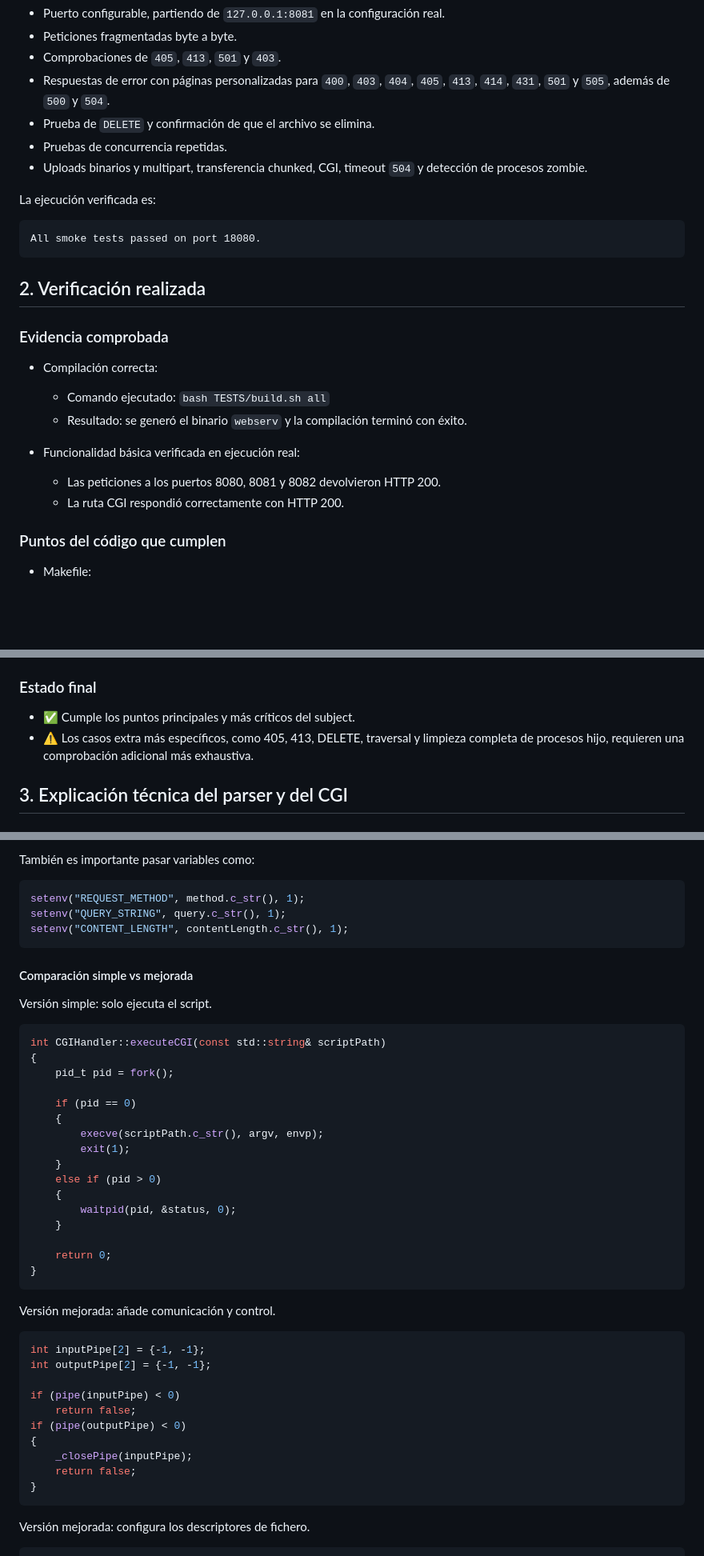
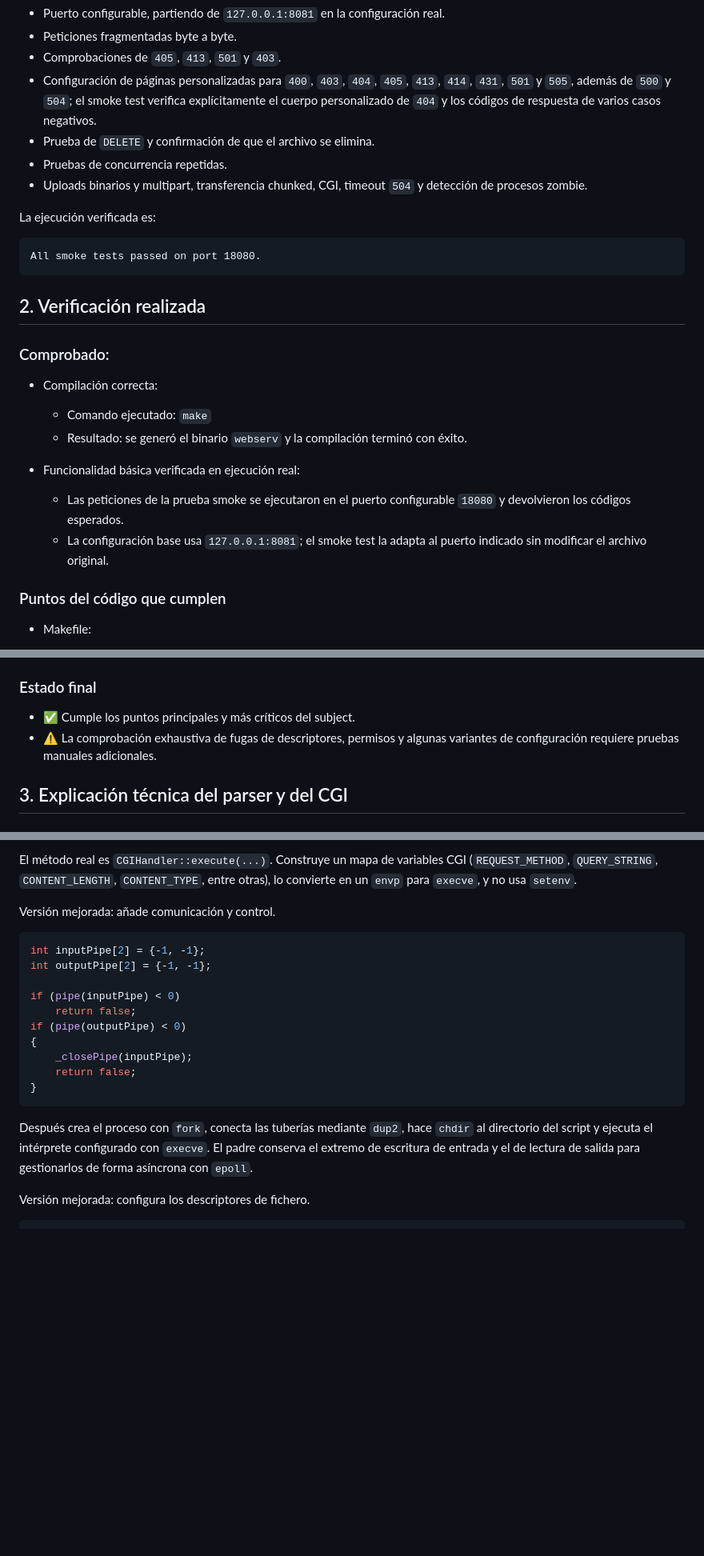
Before and after one commit to Vlorenzolana/websrv-webbita, a Markdown page: Cambios-Y-Cosas-por-hacer.md.md, 3 parts joined by grey strips. Shown at 80% size. Drawn GitHub-style; blank space fills up the shorter version.

````diff
--- a/Cambios-Y-Cosas-por-hacer.md.md
+++ b/Cambios-Y-Cosas-por-hacer.md.md
@@ -217,8 +217,10 @@ El smoke test incluye:
 - Puerto configurable, partiendo de `127.0.0.1:8081` en la configuración real.
 - Peticiones fragmentadas byte a byte.
 - Comprobaciones de `405`, `413`, `501` y `403`.
-- Respuestas de error con páginas personalizadas para `400`, `403`, `404`,
-  `405`, `413`, `414`, `431`, `501` y `505`, además de `500` y `504`.
+- Configuración de páginas personalizadas para `400`, `403`, `404`, `405`,
+  `413`, `414`, `431`, `501` y `505`, además de `500` y `504`; el smoke test
+  verifica explícitamente el cuerpo personalizado de `404` y los códigos de
+  respuesta de varios casos negativos.
 - Prueba de `DELETE` y confirmación de que el archivo se elimina.
 - Pruebas de concurrencia repetidas.
 - Uploads binarios y multipart, transferencia chunked, CGI, timeout `504` y
@@ -232,15 +234,17 @@ All smoke tests passed on port 18080.
 
 ## 2. Verificación realizada
 
-### Evidencia comprobada
+### Comprobado:
 
 - Compilación correcta:
-  - Comando ejecutado: `bash TESTS/build.sh all`
+    - Comando ejecutado: `make`
   - Resultado: se generó el binario `webserv` y la compilación terminó con éxito.
 
 - Funcionalidad básica verificada en ejecución real:
-  - Las peticiones a los puertos 8080, 8081 y 8082 devolvieron HTTP 200.
-  - La ruta CGI respondió correctamente con HTTP 200.
+    - Las peticiones de la prueba smoke se ejecutaron en el puerto configurable
+        `18080` y devolvieron los códigos esperados.
+    - La configuración base usa `127.0.0.1:8081`; el smoke test la adapta al
+        puerto indicado sin modificar el archivo original.
 
 ### Puntos del código que cumplen
 
@@ -262,7 +266,8 @@ All smoke tests passed on port 18080.
 ### Estado final
 
 - ✅ Cumple los puntos principales y más críticos del subject.
-- ⚠️ Los casos extra más específicos, como 405, 413, DELETE, traversal y limpieza completa de procesos hijo, requieren una comprobación adicional más exhaustiva.
+- ⚠️ La comprobación exhaustiva de fugas de descriptores, permisos y algunas
+    variantes de configuración requiere pruebas manuales adicionales.
 
 ## 3. Explicación técnica del parser y del CGI
 
@@ -370,33 +318,6 @@ int CGIHandler::executeCGI(const std::string& scriptPath)
-También es importante pasar variables como:
-
-```cpp
-setenv("REQUEST_METHOD", method.c_str(), 1);
-setenv("QUERY_STRING", query.c_str(), 1);
-setenv("CONTENT_LENGTH", contentLength.c_str(), 1);
-```
-
-#### Comparación simple vs mejorada
-
-Versión simple: solo ejecuta el script.
-
-```cpp
-int CGIHandler::executeCGI(const std::string& scriptPath)
-{
-    pid_t pid = fork();
-
-    if (pid == 0)
-    {
-        execve(scriptPath.c_str(), argv, envp);
-        exit(1);
-    }
-    else if (pid > 0)
-    {
-        waitpid(pid, &status, 0);
-    }
-
-    return 0;
-}
-```
+El método real es `CGIHandler::execute(...)`. Construye un mapa de variables
+CGI (`REQUEST_METHOD`, `QUERY_STRING`, `CONTENT_LENGTH`, `CONTENT_TYPE`, entre
+otras), lo convierte en un `envp` para `execve`, y no usa `setenv`.
 
 Versión mejorada: añade comunicación y control.
 
@@ -412,6 +333,11 @@ if (pipe(outputPipe) < 0)
     return false;
 }
 ```
+
+Después crea el proceso con `fork`, conecta las tuberías mediante `dup2`, hace
+`chdir` al directorio del script y ejecuta el intérprete configurado con
+`execve`. El padre conserva el extremo de escritura de entrada y el de lectura
+de salida para gestionarlos de forma asíncrona con `epoll`.
 
 Versión mejorada: configura los descriptores de fichero.
 
````
Also changed, not shown: other parts of Cambios-Y-Cosas-por-hacer.md.md (+13 -70 lines).
